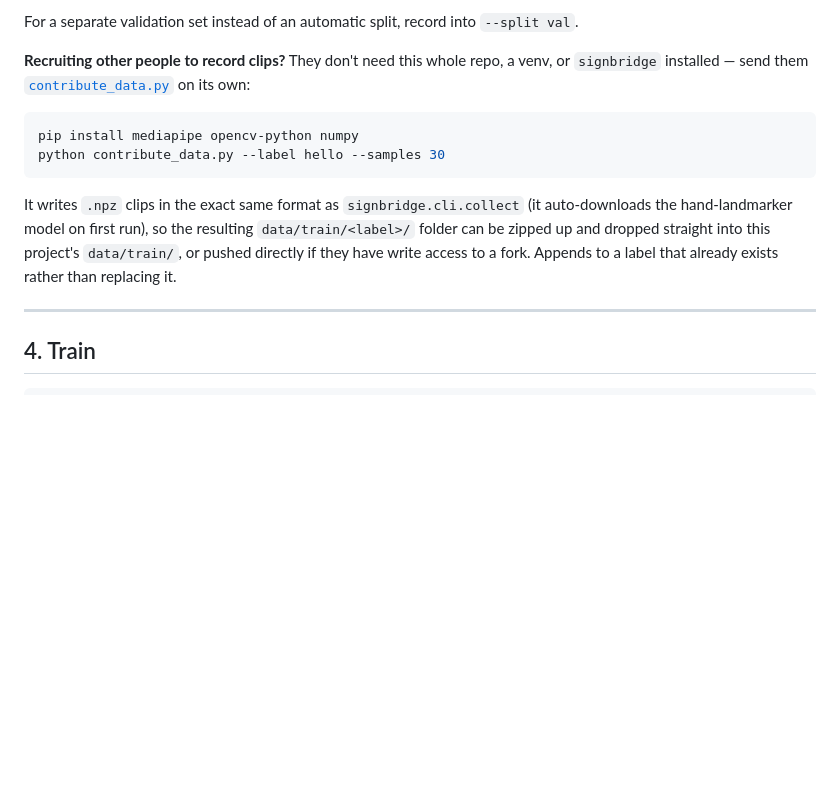
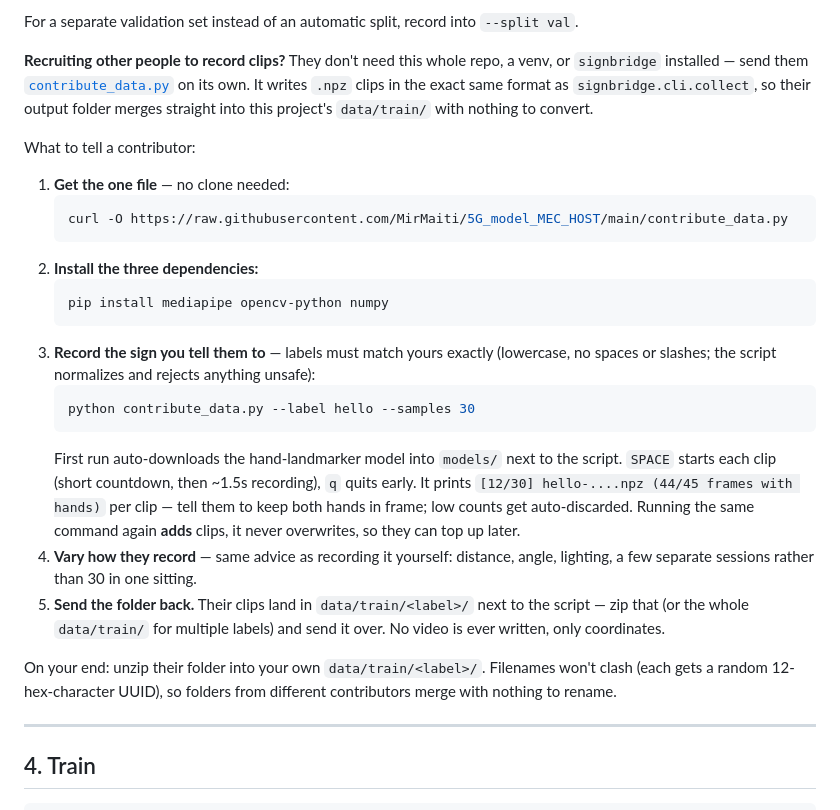
Before and after one commit to MirMaiti/5G_model_MEC_HOST, a Markdown page: README.md, the part around the change. Rendered like a GitHub page; blank space fills up the shorter version.

Commit message:
Expand the contribute_data.py README section into a full walkthrough
Turns the brief pointer into the actual step-by-step to hand a
contributor: getting the file, installing deps, recording with the
right label convention, varying conditions, and sending the folder
back - plus how to merge it in on the receiving end.

Co-Authored-By: Claude Sonnet 5 <noreply@anthropic.com>

````diff
--- a/README.md
+++ b/README.md
@@ -135,18 +135,43 @@ For a separate validation set instead of an automatic split, record into
 
 **Recruiting other people to record clips?** They don't need this whole repo,
 a venv, or `signbridge` installed — send them
-[`contribute_data.py`](contribute_data.py) on its own:
+[`contribute_data.py`](contribute_data.py) on its own. It writes `.npz`
+clips in the exact same format as `signbridge.cli.collect`, so their output
+folder merges straight into this project's `data/train/` with nothing to
+convert.
 
-```bash
-pip install mediapipe opencv-python numpy
-python contribute_data.py --label hello --samples 30
-```
+What to tell a contributor:
 
-It writes `.npz` clips in the exact same format as `signbridge.cli.collect`
-(it auto-downloads the hand-landmarker model on first run), so the resulting
-`data/train/<label>/` folder can be zipped up and dropped straight into this
-project's `data/train/`, or pushed directly if they have write access to a
-fork. Appends to a label that already exists rather than replacing it.
+1. **Get the one file** — no clone needed:
+   ```bash
+   curl -O https://raw.githubusercontent.com/MirMaiti/5G_model_MEC_HOST/main/contribute_data.py
+   ```
+2. **Install the three dependencies:**
+   ```bash
+   pip install mediapipe opencv-python numpy
+   ```
+3. **Record the sign you tell them to** — labels must match yours exactly
+   (lowercase, no spaces or slashes; the script normalizes and rejects
+   anything unsafe):
+   ```bash
+   python contribute_data.py --label hello --samples 30
+   ```
+   First run auto-downloads the hand-landmarker model into `models/` next to
+   the script. `SPACE` starts each clip (short countdown, then ~1.5s
+   recording), `q` quits early. It prints
+   `[12/30] hello-....npz (44/45 frames with hands)` per clip — tell them to
+   keep both hands in frame; low counts get auto-discarded. Running the same
+   command again **adds** clips, it never overwrites, so they can top up
+   later.
+4. **Vary how they record** — same advice as recording it yourself: distance,
+   angle, lighting, a few separate sessions rather than 30 in one sitting.
+5. **Send the folder back.** Their clips land in `data/train/<label>/` next
+   to the script — zip that (or the whole `data/train/` for multiple labels)
+   and send it over. No video is ever written, only coordinates.
+
+On your end: unzip their folder into your own `data/train/<label>/`.
+Filenames won't clash (each gets a random 12-hex-character UUID), so folders
+from different contributors merge with nothing to rename.
 
 ---
 
````
